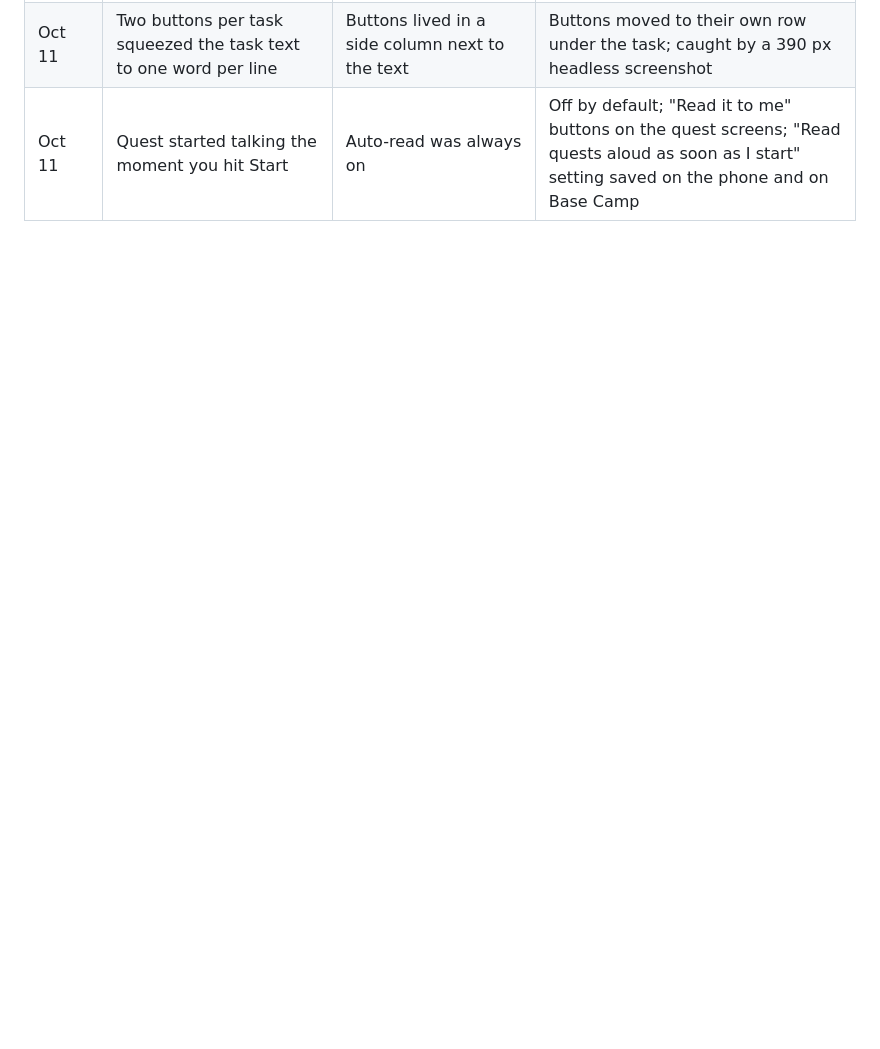
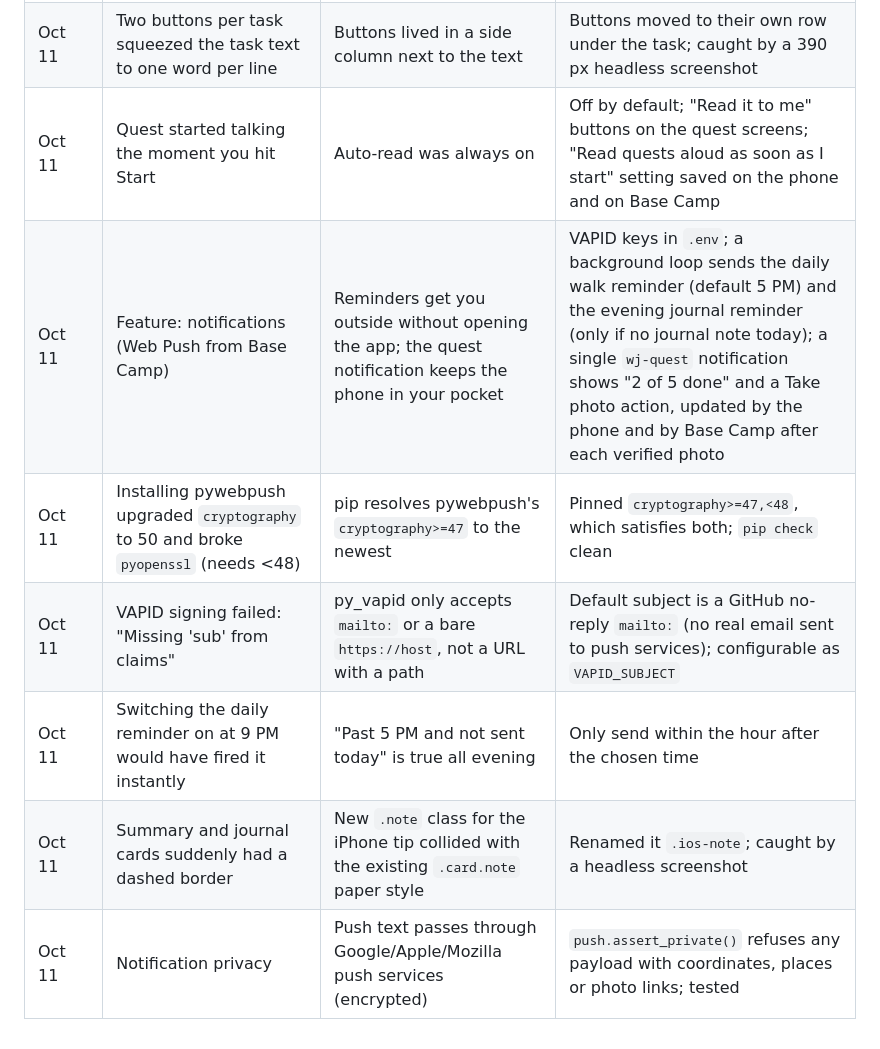
Before and after one commit to nikithakls17-sys/Walk-Journal-, a Markdown page: BUILD_LOG.md, the part around the change. GitHub-like rendering; blank space fills up the shorter version.

```diff
--- a/BUILD_LOG.md
+++ b/BUILD_LOG.md
@@ -23,3 +23,9 @@ One line per thing that broke or surprised us: what happened → why → fix.
 | Oct 11 | Old "file modified long before the shutter" rule would have failed every gallery photo | It was written for the camera fallback input, where an old file means it came from the gallery | Rule now applies only to the camera fallback (`source=input`) |
 | Oct 11 | Two buttons per task squeezed the task text to one word per line | Buttons lived in a side column next to the text | Buttons moved to their own row under the task; caught by a 390 px headless screenshot |
 | Oct 11 | Quest started talking the moment you hit Start | Auto-read was always on | Off by default; "Read it to me" buttons on the quest screens; "Read quests aloud as soon as I start" setting saved on the phone and on Base Camp |
+| Oct 11 | Feature: notifications (Web Push from Base Camp) | Reminders get you outside without opening the app; the quest notification keeps the phone in your pocket | VAPID keys in `.env`; a background loop sends the daily walk reminder (default 5 PM) and the evening journal reminder (only if no journal note today); a single `wj-quest` notification shows "2 of 5 done" and a Take photo action, updated by the phone and by Base Camp after each verified photo |
+| Oct 11 | Installing pywebpush upgraded `cryptography` to 50 and broke `pyopenssl` (needs <48) | pip resolves pywebpush's `cryptography>=47` to the newest | Pinned `cryptography>=47,<48`, which satisfies both; `pip check` clean |
+| Oct 11 | VAPID signing failed: "Missing 'sub' from claims" | py_vapid only accepts `mailto:` or a bare `https://host`, not a URL with a path | Default subject is a GitHub no-reply `mailto:` (no real email sent to push services); configurable as `VAPID_SUBJECT` |
+| Oct 11 | Switching the daily reminder on at 9 PM would have fired it instantly | "Past 5 PM and not sent today" is true all evening | Only send within the hour after the chosen time |
+| Oct 11 | Summary and journal cards suddenly had a dashed border | New `.note` class for the iPhone tip collided with the existing `.card.note` paper style | Renamed it `.ios-note`; caught by a headless screenshot |
+| Oct 11 | Notification privacy | Push text passes through Google/Apple/Mozilla push services (encrypted) | `push.assert_private()` refuses any payload with coordinates, places or photo links; tested |
```
Also changed, not shown: README.md (+16 -1 lines).
